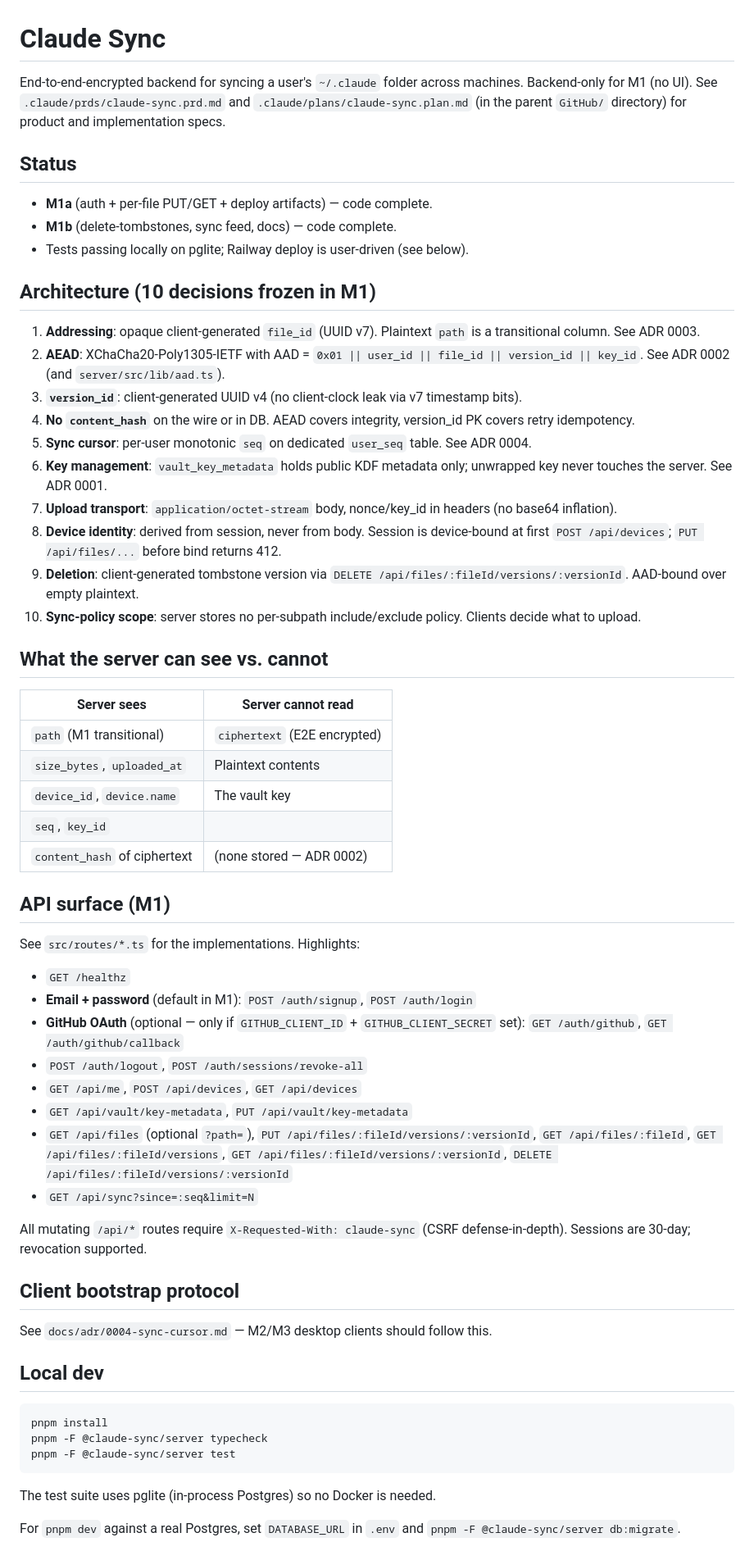
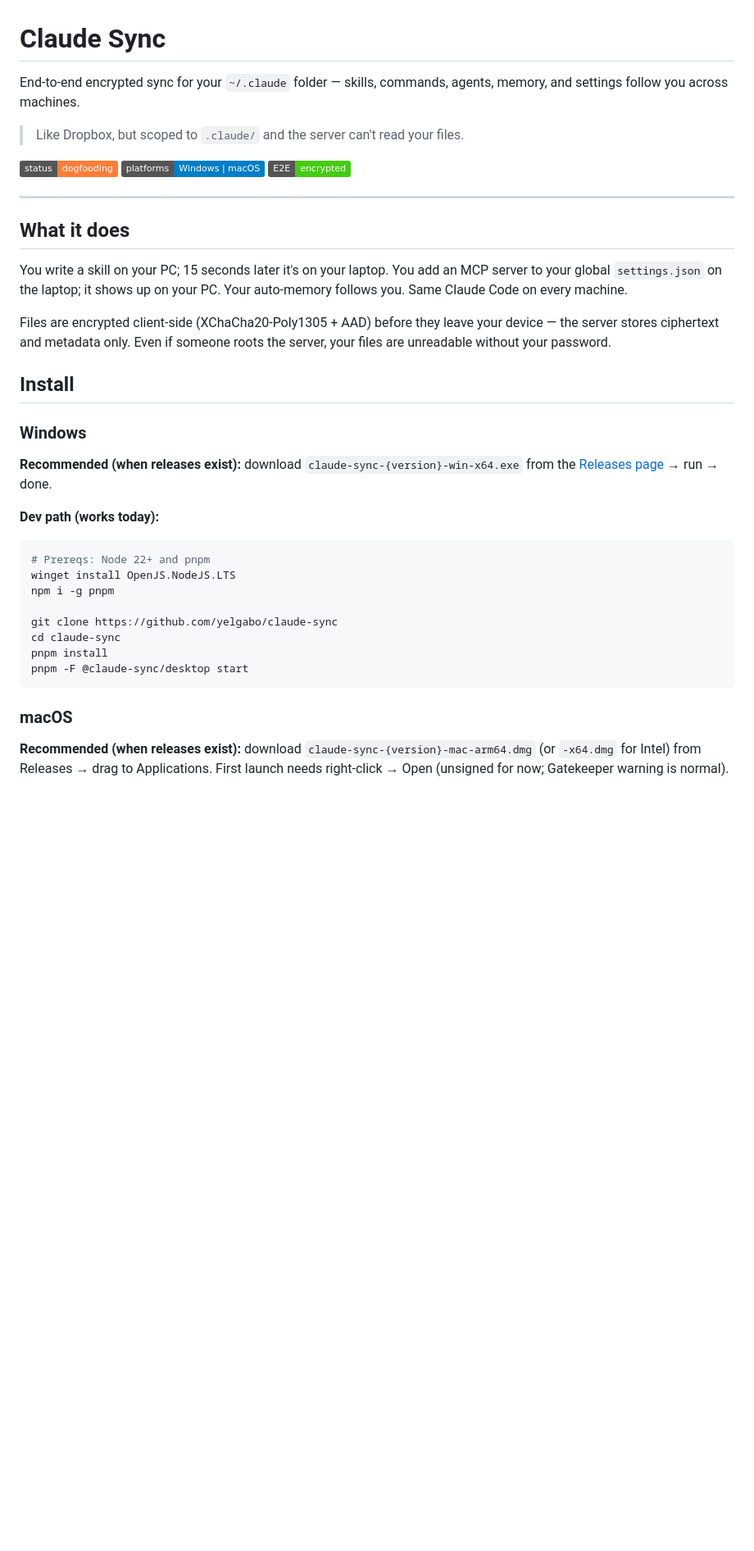
Before and after one commit to yelgabo/claude-sync, a Markdown page: README.md, the part around one of its changes. Shown at 82% size. Rendered like a GitHub page; badges without logos; blank space fills up the shorter version.

````diff
--- a/README.md
+++ b/README.md
@@ -1,71 +1,40 @@
 # Claude Sync
 
-End-to-end-encrypted backend for syncing a user's `~/.claude` folder across machines.
-Backend-only for M1 (no UI). See `.claude/prds/claude-sync.prd.md` and
-`.claude/plans/claude-sync.plan.md` (in the parent `GitHub/` directory) for product and
-implementation specs.
+End-to-end encrypted sync for your `~/.claude` folder — skills, commands, agents, memory, and settings follow you across machines.
 
-## Status
-- **M1a** (auth + per-file PUT/GET + deploy artifacts) — code complete.
-- **M1b** (delete-tombstones, sync feed, docs) — code complete.
-- Tests passing locally on pglite; Railway deploy is user-driven (see below).
+> Like Dropbox, but scoped to `.claude/` and the server can't read your files.
 
-## Architecture (10 decisions frozen in M1)
-1. **Addressing**: opaque client-generated `file_id` (UUID v7). Plaintext `path` is a transitional
-   column. See ADR 0003.
-2. **AEAD**: XChaCha20-Poly1305-IETF with AAD = `0x01 || user_id || file_id || version_id || key_id`.
-   See ADR 0002 (and `server/src/lib/aad.ts`).
-3. **`version_id`**: client-generated UUID v4 (no client-clock leak via v7 timestamp bits).
-4. **No `content_hash`** on the wire or in DB. AEAD covers integrity, version_id PK covers retry
-   idempotency.
-5. **Sync cursor**: per-user monotonic `seq` on dedicated `user_seq` table. See ADR 0004.
-6. **Key management**: `vault_key_metadata` holds public KDF metadata only; unwrapped key never
-   touches the server. See ADR 0001.
-7. **Upload transport**: `application/octet-stream` body, nonce/key_id in headers (no base64 inflation).
-8. **Device identity**: derived from session, never from body. Session is device-bound at first
-   `POST /api/devices`; `PUT /api/files/...` before bind returns 412.
-9. **Deletion**: client-generated tombstone version via `DELETE /api/files/:fileId/versions/:versionId`.
-   AAD-bound over empty plaintext.
-10. **Sync-policy scope**: server stores no per-subpath include/exclude policy. Clients decide what
-    to upload.
+![status](https://img.shields.io/badge/status-dogfooding-orange)
+![platforms](https://img.shields.io/badge/platforms-Windows%20%7C%20macOS-blue)
+![e2e](https://img.shields.io/badge/E2E-encrypted-success)
 
-## What the server can see vs. cannot
-| Server sees | Server cannot read |
-|---|---|
-| `path` (M1 transitional) | `ciphertext` (E2E encrypted) |
-| `size_bytes`, `uploaded_at` | Plaintext contents |
-| `device_id`, `device.name` | The vault key |
-| `seq`, `key_id` |   |
-| `content_hash` of ciphertext | (none stored — ADR 0002) |
+---
 
-## API surface (M1)
-See `src/routes/*.ts` for the implementations. Highlights:
-- `GET /healthz`
-- **Email + password** (default in M1): `POST /auth/signup`, `POST /auth/login`
-- **GitHub OAuth** (optional — only if `GITHUB_CLIENT_ID` + `GITHUB_CLIENT_SECRET` set): `GET /auth/github`, `GET /auth/github/callback`
-- `POST /auth/logout`, `POST /auth/sessions/revoke-all`
-- `GET /api/me`, `POST /api/devices`, `GET /api/devices`
-- `GET /api/vault/key-metadata`, `PUT /api/vault/key-metadata`
-- `GET /api/files` (optional `?path=`), `PUT /api/files/:fileId/versions/:versionId`,
-  `GET /api/files/:fileId`, `GET /api/files/:fileId/versions`,
-  `GET /api/files/:fileId/versions/:versionId`,
-  `DELETE /api/files/:fileId/versions/:versionId`
-- `GET /api/sync?since=:seq&limit=N`
+## What it does
 
-All mutating `/api/*` routes require `X-Requested-With: claude-sync` (CSRF defense-in-depth).
-Sessions are 30-day; revocation supported.
+You write a skill on your PC; 15 seconds later it's on your laptop. You add an MCP server to your global `settings.json` on the laptop; it shows up on your PC. Your auto-memory follows you. Same Claude Code on every machine.
 
-## Client bootstrap protocol
-See `docs/adr/0004-sync-cursor.md` — M2/M3 desktop clients should follow this.
+Files are encrypted client-side (XChaCha20-Poly1305 + AAD) before they leave your device — the server stores ciphertext and metadata only. Even if someone roots the server, your files are unreadable without your password.
 
-## Local dev
-```
+## Install
+
+### Windows
+
+**Recommended (when releases exist):** download `claude-sync-{version}-win-x64.exe` from the [Releases page](https://github.com/yelgabo/claude-sync/releases) → run → done.
+
+**Dev path (works today):**
+```powershell
+# Prereqs: Node 22+ and pnpm
+winget install OpenJS.NodeJS.LTS
+npm i -g pnpm
+
+git clone https://github.com/yelgabo/claude-sync
+cd claude-sync
 pnpm install
-pnpm -F @claude-sync/server typecheck
-pnpm -F @claude-sync/server test
+pnpm -F @claude-sync/desktop start
 ```
 
-The test suite uses pglite (in-process Postgres) so no Docker is needed.
+### macOS
 
-For `pnpm dev` against a real Postgres, set `DATABASE_URL` in `.env` and `pnpm -F @claude-sync/server db:migrate`.
+**Recommended (when releases exist):** download `claude-sync-{version}-mac-arm64.dmg` (or `-x64.dmg` for Intel) from Releases → drag to Applications. First launch needs right-click → Open (unsigned for now; Gatekeeper warning is normal).
 
````
Also changed, not shown: other parts of README.md (+128 -34 lines).
